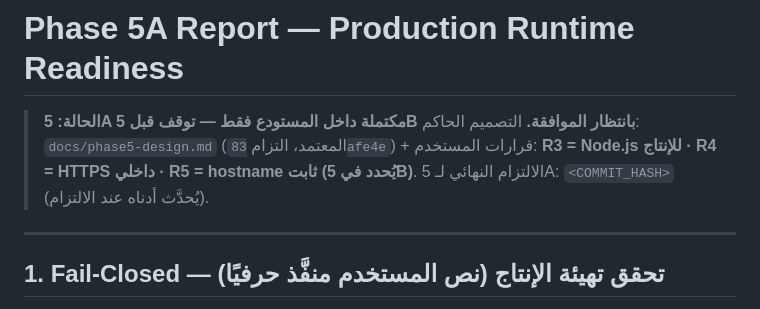
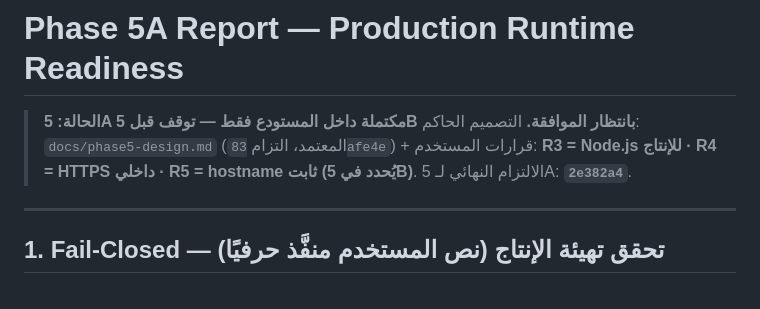
Before and after one commit to tareq-771/ifrs-comparison, a Markdown page: docs/phase5a-report.md, the part around the change. Rendered like a GitHub page.

Commit message:
Phase 5A report: record commit hash 2e382a4 + restore upload/route.ts from HEAD (environment reset debris, same class as 4B.3 — mode-only diffs elsewhere left unstaged)

```diff
--- a/docs/phase5a-report.md
+++ b/docs/phase5a-report.md
@@ -3,7 +3,7 @@
 > **الحالة: 5A مكتملة داخل المستودع فقط — توقف قبل 5B بانتظار الموافقة.**
 > التصميم الحاكم: `docs/phase5-design.md` (المعتمد، التزام `83afe4e`) + قرارات
 > المستخدم: **R3 = Node.js للإنتاج · R4 = HTTPS داخلي · R5 = hostname ثابت (يُحدد في 5B)**.
-> الالتزام النهائي لـ 5A: `<COMMIT_HASH>` (يُحدَّث أدناه عند الالتزام).
+> الالتزام النهائي لـ 5A: **`2e382a4`**.
 
 ---
 
```
